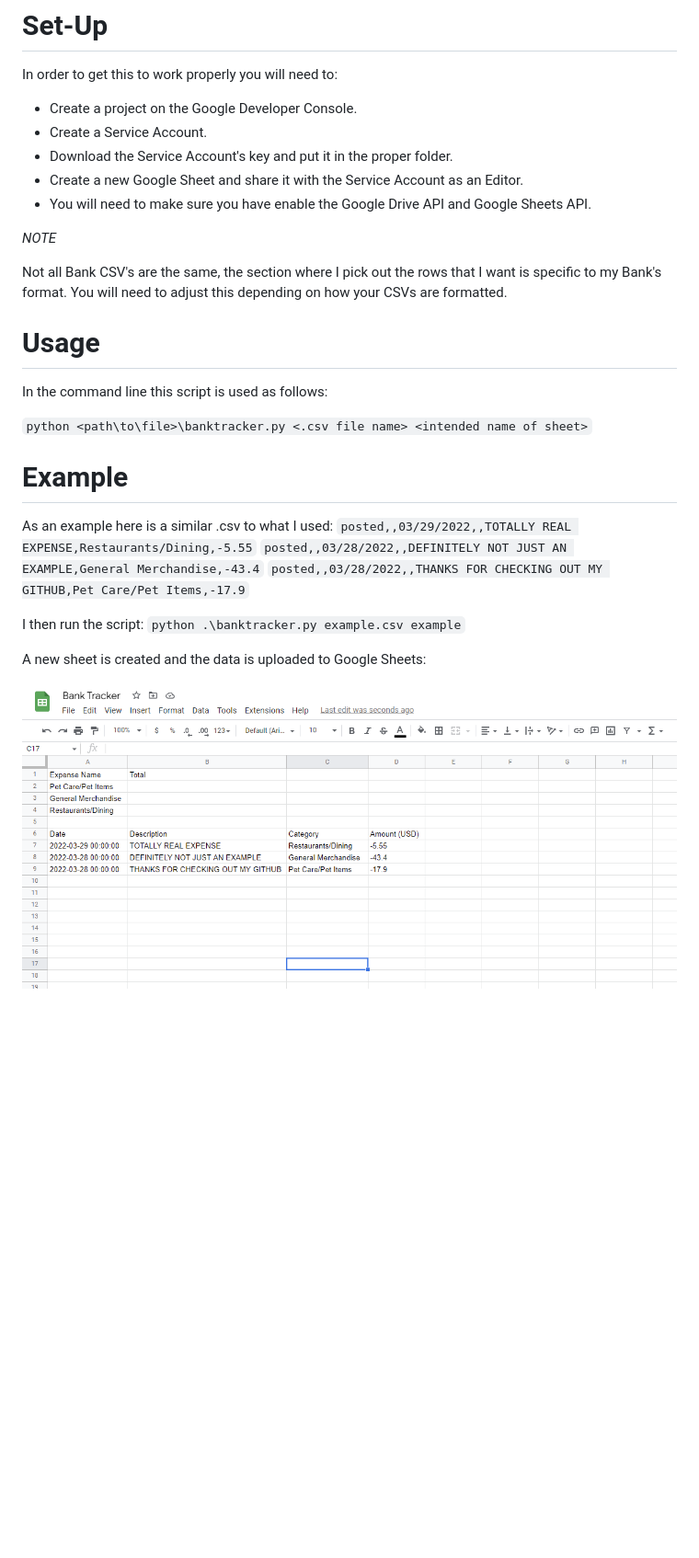
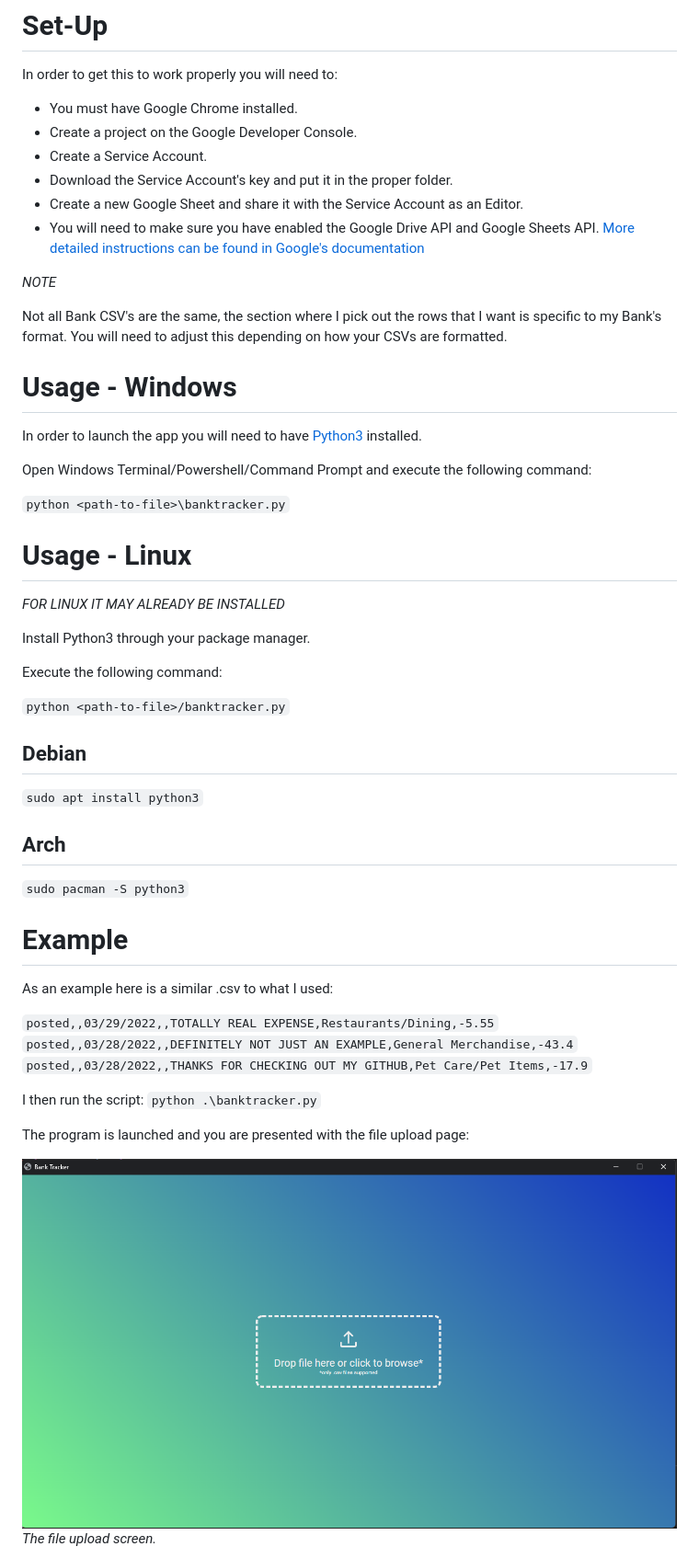
Before and after one commit to Dbevan770/bank-tracker, a Markdown page: README.md, the part around the change printed below. Shown: that part at 92% size. Drawn GitHub-style; pictures changed too: example_unformatted.png (deleted), tracker_gui_main_page.png (added); blank space fills up the shorter version.

```diff
--- a/README.md
+++ b/README.md
@@ -3,31 +3,54 @@ Automated bank expense tool that uploads all expenses for the month into Google
 
 # Set-Up
 In order to get this to work properly you will need to:
++ You must have Google Chrome installed.
 + Create a project on the Google Developer Console.
 + Create a Service Account.
 + Download the Service Account's key and put it in the proper folder.
 + Create a new Google Sheet and share it with the Service Account as an Editor.
-+ You will need to make sure you have enable the Google Drive API and Google Sheets API.
++ You will need to make sure you have enabled the Google Drive API and Google Sheets API.
+[More detailed instructions can be found in Google's documentation](https://docs.gspread.org/en/latest/oauth2.html)
 
 *NOTE*
 
 Not all Bank CSV's are the same, the section where I pick out the rows that I want is specific to my Bank's format. You will need to adjust this depending on how your CSVs are formatted.
 
-# Usage
-In the command line this script is used as follows:
+# Usage - Windows
+In order to launch the app you will need to have [Python3](https://www.python.org/downloads/windows/) installed.
 
-`python <path\to\file>\banktracker.py <.csv file name> <intended name of sheet>`
+Open Windows Terminal/Powershell/Command Prompt and execute the following command:
+
+`python <path-to-file>\banktracker.py`
+
+# Usage - Linux
+*FOR LINUX IT MAY ALREADY BE INSTALLED*
+
+Install Python3 through your package manager.
+
+Execute the following command:
+
+`python <path-to-file>/banktracker.py`
+
+## Debian
+
+`sudo apt install python3`
+
+## Arch
+
+`sudo pacman -S python3`
 
 # Example
 As an example here is a similar .csv to what I used:
+
 `posted,,03/29/2022,,TOTALLY REAL EXPENSE,Restaurants/Dining,-5.55`
 `posted,,03/28/2022,,DEFINITELY NOT JUST AN EXAMPLE,General Merchandise,-43.4`
 `posted,,03/28/2022,,THANKS FOR CHECKING OUT MY GITHUB,Pet Care/Pet Items,-17.9`
 
 I then run the script:
-`python .\banktracker.py example.csv example`
+`python .\banktracker.py`
 
-A new sheet is created and the data is uploaded to Google Sheets:
+The program is launched and you are presented with the file upload page:
 
-![alt text](https://github.com/Dbevan770/bank-tracker/blob/main/example_unformatted.png "Example of Data Unformatted.")
+![alt text](https://github.com/Dbevan770/bank-tracker/blob/main/tracker_gui_main_page.png "The file upload screen.")
+*The file upload screen.*
 
```
Also changed, not shown: other parts of README.md (+19 -5 lines), sheet_naming_page.png (added), uploading_page.png (added), 1 other file.
